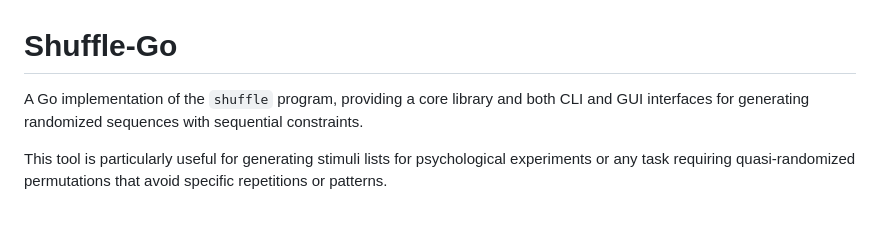
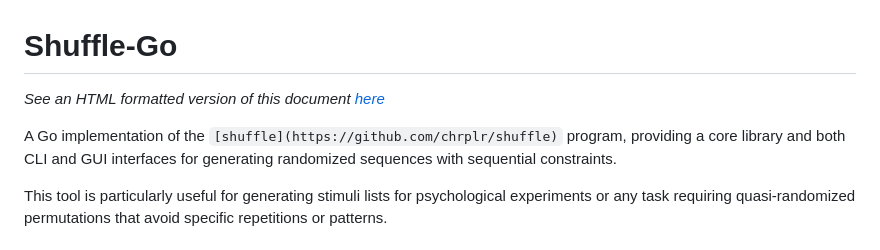
Before and after one commit to chrplr/shuffle-go, a Markdown page: README.md, the part around the change. GitHub-like rendering; blank space fills up the shorter version.

Commit message:
added a line to README

```diff
--- a/README.md
+++ b/README.md
@@ -1,6 +1,8 @@
 # Shuffle-Go
 
-A Go implementation of the `shuffle` program, providing a core library and both CLI and GUI interfaces for generating randomized sequences with sequential constraints.
+*See an HTML formatted version of this document [here](https://chrplr.github.io/shuffle-go)*
+
+A Go implementation of the `[shuffle](https://github.com/chrplr/shuffle)` program, providing a core library and both CLI and GUI interfaces for generating randomized sequences with sequential constraints.
 
 This tool is particularly useful for generating stimuli lists for psychological experiments or any task requiring quasi-randomized permutations that avoid specific repetitions or patterns.
 
```
